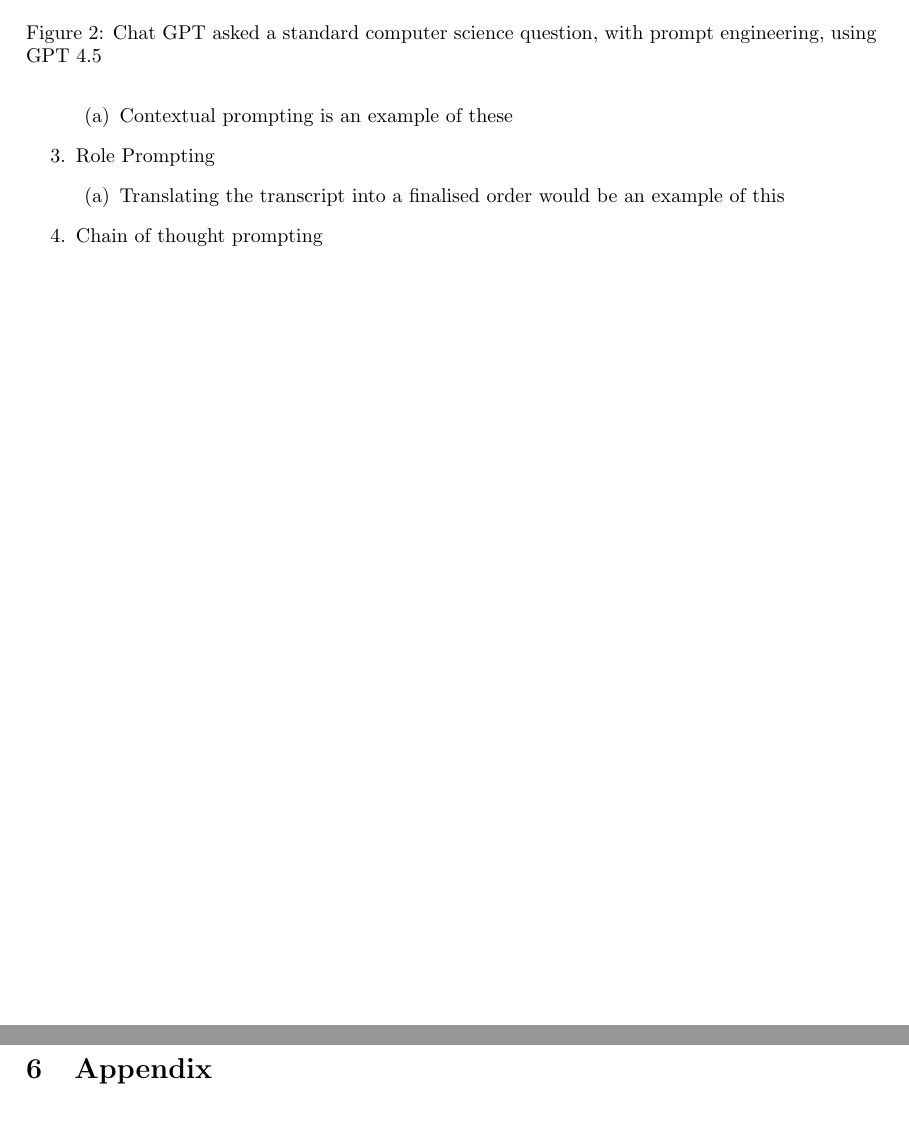
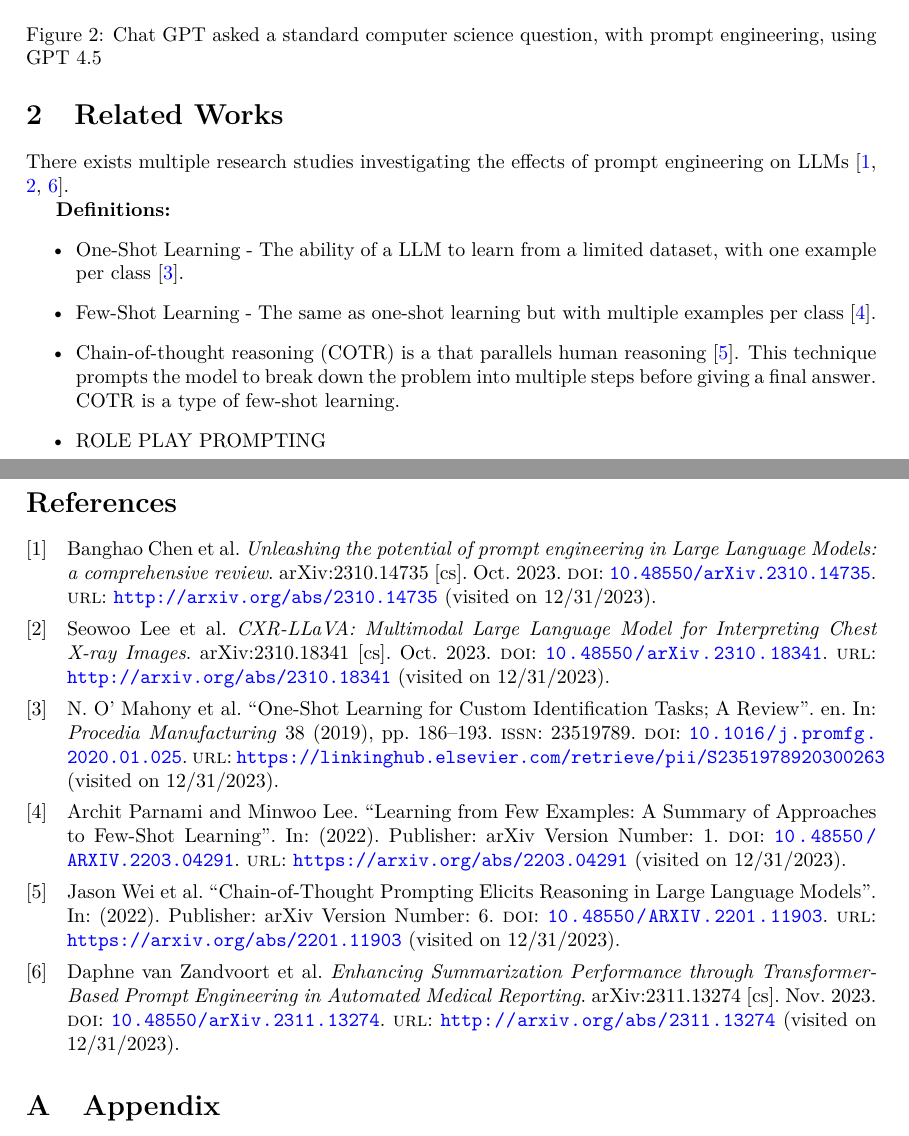
Before and after one commit to afletcher53/Prompt-Engineering-Proposal, a LaTeX document (main.tex, which reads references.bib, sections/Prompt-Types.tex, sections/related_works.tex): two parts of pages 2 and 6 of 7, joined at a grey line, cut so that both start at the same text. Compiled offline with pdfLaTeX.

Commit message:
Updates from Overleaf

```diff
--- a/main.tex
+++ b/main.tex
@@ -34,6 +42,10 @@
 \input{sections/experimental-approach}
 \section{Evaluation Metrics}
 \newpage
+\input{sections/references}
+
+\appendix
 \section{Appendix}
-\input{sections/appendix}
+\input{sections/appendix} % filename in curly brackets
+
 \end{document}
--- /dev/null
+++ b/references.bib
@@ -0,0 +1,28 @@
+
+@misc{chen_unleashing_2023,
+	title = {Unleashing the potential of prompt engineering in {Large} {Language} {Models}: a comprehensive review},
+	shorttitle = {Unleashing the potential of prompt engineering in {Large} {Language} {Models}},
+	url = {http://arxiv.org/abs/2310.14735},
+	doi = {10.48550/arXiv.2310.14735},
+	abstract = {This paper delves into the pivotal role of prompt engineering in unleashing the capabilities of Large Language Models (LLMs). Prompt engineering is the process of structuring input text for LLMs and is a technique integral to optimizing the efficacy of LLMs. This survey elucidates foundational principles of prompt engineering, such as role-prompting, one-shot, and few-shot prompting, as well as more advanced methodologies such as the chain-of-thought and tree-of-thoughts prompting. The paper sheds light on how external assistance in the form of plugins can assist in this task, and reduce machine hallucination by retrieving external knowledge. We subsequently delineate prospective directions in prompt engineering research, emphasizing the need for a deeper understanding of structures and the role of agents in Artificial Intelligence-Generated Content (AIGC) tools. We discuss how to assess the efficacy of prompt methods from different perspectives and using different methods. Finally, we gather information about the application of prompt engineering in such fields as education and programming, showing its transformative potential. This comprehensive survey aims to serve as a friendly guide for anyone venturing through the big world of LLMs and prompt engineering.},
+	urldate = {2023-12-31},
+	publisher = {arXiv},
+	author = {Chen, Banghao and Zhang, Zhaofeng and Langrené, Nicolas and Zhu, Shengxin},
+	month = oct,
+	year = {2023},
+	note = {arXiv:2310.14735 [cs]},
+	keywords = {Computer Science - Artificial Intelligence, Computer Science - Computation and Language, I.2.7},
+}
+
+@misc{lee_cxr-llava_2023,
+	title = {{CXR}-{LLaVA}: {Multimodal} {Large} {Language} {Model} for {Interpreting} {Chest} {X}-ray {Images}},
+	shorttitle = {{CXR}-{LLaVA}},
+	url = {http://arxiv.org/abs/2310.18341},
+	doi = {10.48550/arXiv.2310.18341},
+	abstract = {Purpose: Recent advancements in large language models (LLMs) have expanded their capabilities in a multimodal fashion, potentially replicating the image interpretation of human radiologists. This study aimed to develop open-source multimodal large language model for interpreting chest X-ray images (CXR-LLaVA). We also examined the effect of prompt engineering and model parameters such as temperature and nucleus sampling. Materials and Methods: For training, we collected 659,287 publicly available CXRs: 417,336 CXRs had labels for certain radiographic abnormalities (dataset 1); 241,951 CXRs provided free-text radiology reports (dataset 2). After pre-training the Resnet50 as an image encoder, the contrastive language-image pre-training was used to align CXRs and corresponding radiographic abnormalities. Then, the Large Language Model Meta AI-2 was fine-tuned using dataset 2, which were refined using GPT-4, with generating various question answering scenarios. The code can be found at https://github.com/ECOFRI/CXR\_LLaVA. Results: In the test set, we observed that the model's performance fluctuated based on its parameters. On average, it achieved F1 score of 0.34 for five pathologic findings (atelectasis, cardiomegaly, consolidation, edema, and pleural effusion), which was improved to 0.46 through prompt engineering. In the independent set, the model achieved an average F1 score of 0.30 for the same pathologic findings. Notably, for the pediatric chest radiograph dataset, which was unseen during training, the model differentiated abnormal radiographs with an F1 score ranging from 0.84 to 0.85. Conclusion: CXR-LLaVA demonstrates promising potential in CXR interpretation. Both prompt engineering and model parameter adjustments can play pivotal roles in interpreting CXRs.},
+	urldate = {2023-12-31},
+	publisher = {arXiv},
+	author = {Lee, Seowoo and Youn, Jiwon and Kim, Mansu and Yoon, Soon Ho},
+	month = oct,
+	year = {2023},
+	note = {arXiv:2310.18341 [cs]},
@@ -0,0 +34,7 @@
+	url = {http://arxiv.org/abs/2311.06180},
+	doi = {10.48550/arXiv.2311.06180},
+	abstract = {Instructor's feedback plays a critical role in students' development of conceptual understanding and reasoning skills. However, grading student written responses and providing personalized feedback can take a substantial amount of time. In this study, we explore using GPT-3.5 to write feedback to student written responses to conceptual questions with prompt engineering and few-shot learning techniques. In stage one, we used a small portion (n=20) of the student responses on one conceptual question to iteratively train GPT. Four of the responses paired with human-written feedback were included in the prompt as examples for GPT. We tasked GPT to generate feedback to the other 16 responses, and we refined the prompt after several iterations. In stage two, we gave four student researchers the 16 responses as well as two versions of feedback, one written by the authors and the other by GPT. Students were asked to rate the correctness and usefulness of each feedback, and to indicate which one was generated by GPT. The results showed that students tended to rate the feedback by human and GPT equally on correctness, but they all rated the feedback by GPT as more useful. Additionally, the successful rates of identifying GPT's feedback were low, ranging from 0.1 to 0.6. In stage three, we tasked GPT to generate feedback to the rest of the student responses (n=65). The feedback was rated by four instructors based on the extent of modification needed if they were to give the feedback to students. All the instructors rated approximately 70\% of the feedback statements needing only minor or no modification. This study demonstrated the feasibility of using Generative AI as an assistant to generating feedback for student written responses with only a relatively small number of examples. An AI assistance can be one of the solutions to substantially reduce time spent on grading student written responses.},
+	urldate = {2023-12-31},
+	publisher = {arXiv},
+	author = {Wan, Tong and Chen, Zhongzhou},
+	month = nov,
@@ -0,0 +47,19 @@
+	title = {Enhancing {Summarization} {Performance} through {Transformer}-{Based} {Prompt} {Engineering} in {Automated} {Medical} {Reporting}},
+	url = {http://arxiv.org/abs/2311.13274},
+	doi = {10.48550/arXiv.2311.13274},
+	abstract = {Customized medical prompts enable Large Language Models (LLM) to effectively address medical dialogue summarization. The process of medical reporting is often time-consuming for healthcare professionals. Implementing medical dialogue summarization techniques presents a viable solution to alleviate this time constraint by generating automated medical reports. The effectiveness of LLMs in this process is significantly influenced by the formulation of the prompt, which plays a crucial role in determining the quality and relevance of the generated reports. In this research, we used a combination of two distinct prompting strategies, known as shot prompting and pattern prompting to enhance the performance of automated medical reporting. The evaluation of the automated medical reports is carried out using the ROUGE score and a human evaluation with the help of an expert panel. The two-shot prompting approach in combination with scope and domain context outperforms other methods and achieves the highest score when compared to the human reference set by a general practitioner. However, the automated reports are approximately twice as long as the human references, due to the addition of both redundant and relevant statements that are added to the report.},
+	urldate = {2023-12-31},
+	publisher = {arXiv},
+	author = {van Zandvoort, Daphne and Wiersema, Laura and Huibers, Tom and van Dulmen, Sandra and Brinkkemper, Sjaak},
+	month = nov,
+	year = {2023},
+	note = {arXiv:2311.13274 [cs]},
+	keywords = {Computer Science - Computation and Language},
+}
+
+@article{parnami_learning_2022,
+	title = {Learning from {Few} {Examples}: {A} {Summary} of {Approaches} to {Few}-{Shot} {Learning}},
+	copyright = {arXiv.org perpetual, non-exclusive license},
+	shorttitle = {Learning from {Few} {Examples}},
+	url = {https://arxiv.org/abs/2203.04291},
+	doi = {10.48550/ARXIV.2203.04291},
@@ -0,0 +69 @@
+	year = {2022},
@@ -0,0 +76,6 @@
+	title = {One-{Shot} {Learning} for {Custom} {Identification} {Tasks}; {A} {Review}},
+	volume = {38},
+	issn = {23519789},
+	url = {https://linkinghub.elsevier.com/retrieve/pii/S2351978920300263},
+	doi = {10.1016/j.promfg.2020.01.025},
+	language = {en},
@@ -0,0 +90,4 @@
+	title = {Chain-of-{Thought} {Prompting} {Elicits} {Reasoning} in {Large} {Language} {Models}},
+	copyright = {Creative Commons Attribution 4.0 International},
+	url = {https://arxiv.org/abs/2201.11903},
+	doi = {10.48550/ARXIV.2201.11903},
@@ -0,0 +97 @@
+	year = {2022},
--- a/sections/Prompt-Types.tex
+++ /dev/null
@@ -5,5 +0,0 @@
-        \item Contextual prompting is an example of these\end{enumerate}
-    \item Role Prompting \begin{enumerate}
-        \item  Translating the transcript into a finalised order would be an example of this \end{enumerate}
-    \item Chain of thought prompting
-\end{enumerate}
--- /dev/null
+++ b/sections/related_works.tex
@@ -0,0 +1,10 @@
+There exists multiple research studies investigating the effects of prompt engineering on LLMs \cite{van_zandvoort_enhancing_2023, lee_cxr-llava_2023, chen_unleashing_2023}.
+
+\textbf{Definitions: }
+\begin{itemize}
+    \item One-Shot Learning - The ability of a LLM to learn from a limited dataset, with one example per class \cite{o_mahony_one-shot_2019}.
+    \item Few-Shot Learning - The same as one-shot learning but with multiple examples per class \cite{parnami_learning_2022}.
+    \item Chain-of-thought reasoning (COTR) is a that parallels human reasoning \cite{wei_chain--thought_2022}. This technique prompts the model to break down the problem into multiple steps before giving a final answer. COTR is a type of few-shot learning.
+    \item ROLE PLAY PROMPTING
+
+\end{itemize}
```
Also changed, not shown: sections/experiments/experiment_1.tex (+1 -1 lines), sections/experiments/experiment_2.tex (+1 -1 lines), sections/experiments/experiment_3.tex (+2 -2 lines), sections/experiments/experiment_4.tex (+1 -1 lines), sections/experiments/experiment_5.tex (+1 -1 lines), sections/experiments/experiment_6.tex (+1 -1 lines), sections/references.tex (added, +2 -0 lines), main.tex (20 more changed lines), references.bib (35 more changed lines), sections/Prompt-Types.tex (4 more changed lines).
